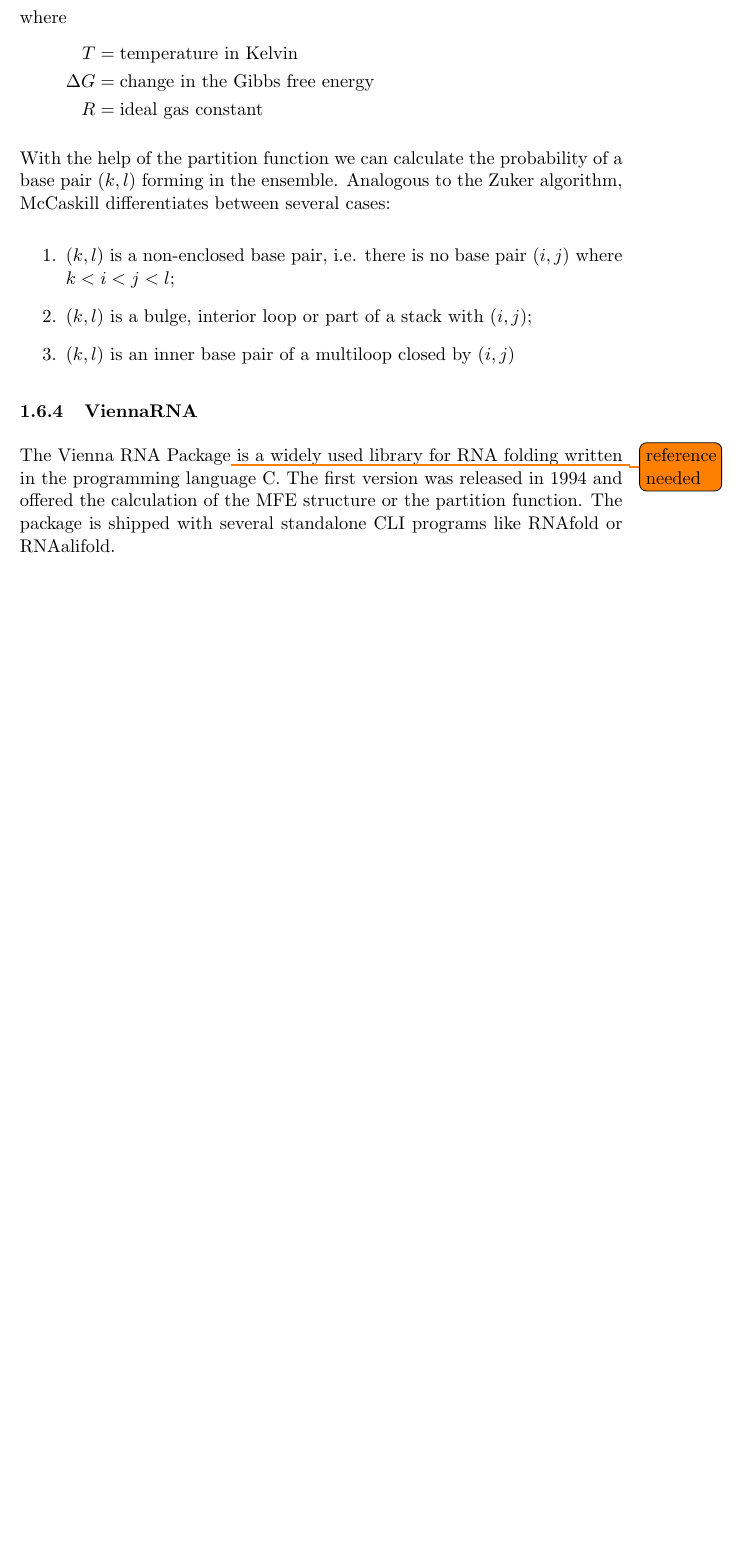
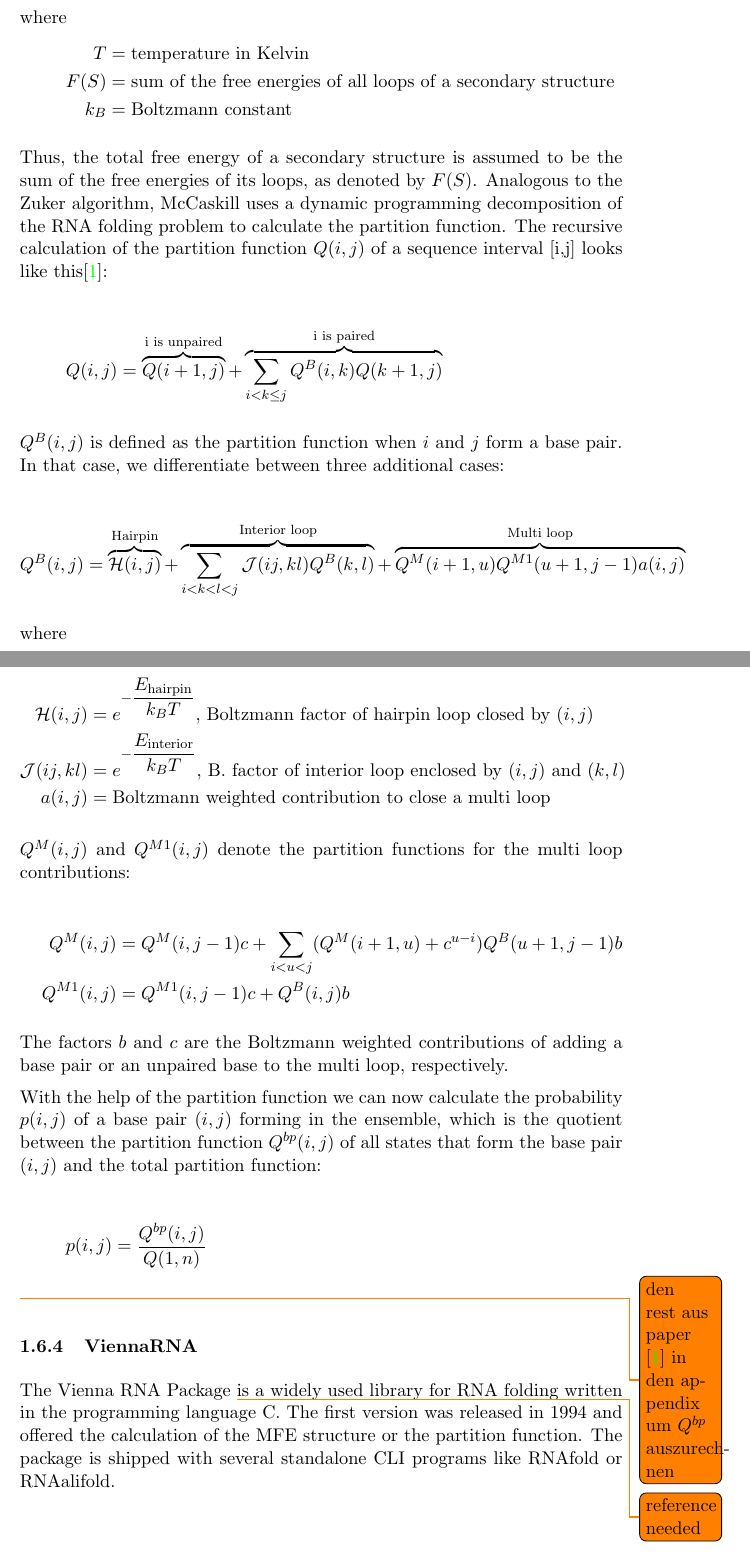
Before and after one commit to morikie/polar, a LaTeX thesis (msc_thesis/thesis.tex, which reads msc_thesis/1_introduction.tex): part of page 12 of 14 before the commit and two parts of pages 12 and 13 of 15 after it, the two joined at a grey line, cut so that both start at the same text, the shorter picture padded with empty space. Compiled offline with pdfLaTeX.

Commit message:
mehr formeln

```diff
--- a/msc_thesis/1_introduction.tex
+++ b/msc_thesis/1_introduction.tex
@@ -173,20 +173,49 @@ where
 \begin{equation*}
   \begin{aligned}
 	T &= \text{temperature in Kelvin} \\
-	\Delta G &= \text{change in the Gibbs free energy} \\
-	R &= \text{ideal gas constant}
+	F(S) &= \text{sum of the free energies of all loops of a secondary structure} \\
+	k_B &= \text{Boltzmann constant}
   \end{aligned}
 \end{equation*}
 
-With the help of the partition function we can calculate the probability of a base pair $(k,l)$ forming in the ensemble. Analogous to the Zuker algorithm, McCaskill differentiates between several cases:
+Thus, the total free energy of a secondary structure is assumed to be the sum of the free energies of its loops, as denoted by $F(S)$.  Analogous to the Zuker algorithm, McCaskill uses a dynamic programming decomposition of the RNA folding problem to calculate the partition function. The recursive calculation of the partition function $Q(i,j)$ of a sequence interval [i,j] looks like this\citep{pmid21388531}:
 
-\begin{enumerate}
-	\item $(k,l)$ is a non-enclosed base pair, i.e. there is no base pair $(i,j)$ where $k<i<j<l$;
-	\item $(k,l)$ is a bulge, interior loop or part of a stack with $(i,j)$;
-	\item $(k,l)$ is an inner base pair of a multiloop closed by $(i,j)$
-\end{enumerate}
+\begin{equation*}
+	Q(i,j)=\overbrace{Q(i+1,j)}^{\text{i is unpaired}}+\overbrace{\sum_{i<k\leq j} Q^B(i,k)Q(k+1,j)}^{\text{i is paired}}
+\end{equation*}
 
+$Q^B(i,j)$ is defined as the partition function when $i$ and $j$ form a base pair. In that case, we differentiate between three additional cases:
 
+\begin{equation*}
+	Q^B(i,j) = \overbrace{\mathcal{H}(i,j)}^{\text{Hairpin}}+\overbrace{\sum_{i<k<l<j}\mathcal{J}(ij,kl)Q^B(k,l)}^{\text{Interior loop}}+\overbrace{Q^M(i+1,u)Q^{M1}(u+1,j-1)a(i,j)}^{\text{Multi loop}}
+\end{equation*}
+
+where
+
+\begin{equation*}
+  \begin{aligned}
+	\mathcal{H}(i,j) &= e^{-\dfrac{E_{\text{hairpin}}}{k_BT}}\text{, Boltzmann factor of hairpin loop closed by $(i,j)$} \\
+	\mathcal{J}(ij,kl) &= e^{-\dfrac{E_{\text{interior}}}{k_BT}}\text{, B. factor of interior loop enclosed by $(i,j)$ and $(k,l)$} \\
+	a(i,j) &= \text{Boltzmann weighted contribution to close a multi loop}
+  \end{aligned}
+\end{equation*}
+
+$Q^M(i,j)$ and $Q^{M1}(i,j)$ denote the partition functions for the multi loop contributions:
+
+\begin{equation*}
+  \begin{aligned}
+	Q^M(i,j) &= Q^M(i,j-1)c + \sum_{i<u<j}(Q^M(i+1,u)+c^{u-i})Q^B(u+1,j-1)b \\
+	Q^{M1}(i,j) &= Q^{M1}(i,j-1)c+Q^B(i,j)b
+  \end{aligned}
+\end{equation*}
+
+The factors $b$ and $c$ are the Boltzmann weighted contributions of adding a base pair or an unpaired base to the multi loop, respectively.
+
+With the help of the partition function we can now calculate the probability $p(i,j)$ of a base pair $(i,j)$ forming in the ensemble, which is the quotient between the partition function $Q^{bp}(i,j)$ of all states that form the base pair $(i,j)$ and the total partition function:
+
+\begin{equation*}
+	p(i,j)= \frac{Q^{bp}(i,j)}{Q(1,n)}
+\end{equation*} \todo{den rest aus paper \citep{pmid21388531} in den appendix um $Q^{bp}$ auszurechnen}
 
 \subsubsection{ViennaRNA}
-The Vienna RNA Package\todo{reference needed} is a widely used library for RNA folding written in the programming language C. The first version was released in 1994 and offered the calculation of the MFE structure or the partition function. The package is shipped with several standalone CLI programs like RNAfold or RNAalifold.
+The Vienna RNA Package \todo{reference needed} is a widely used library for RNA folding written in the programming language C. The first version was released in 1994 and offered the calculation of the MFE structure or the partition function. The package is shipped with several standalone CLI programs like RNAfold or RNAalifold.
```
Also changed, not shown: msc_thesis/bibliography.bib (+12 -0 lines), msc_thesis/thesis.pdf, msc_thesis/1_introduction.tex (2 more changed lines).
